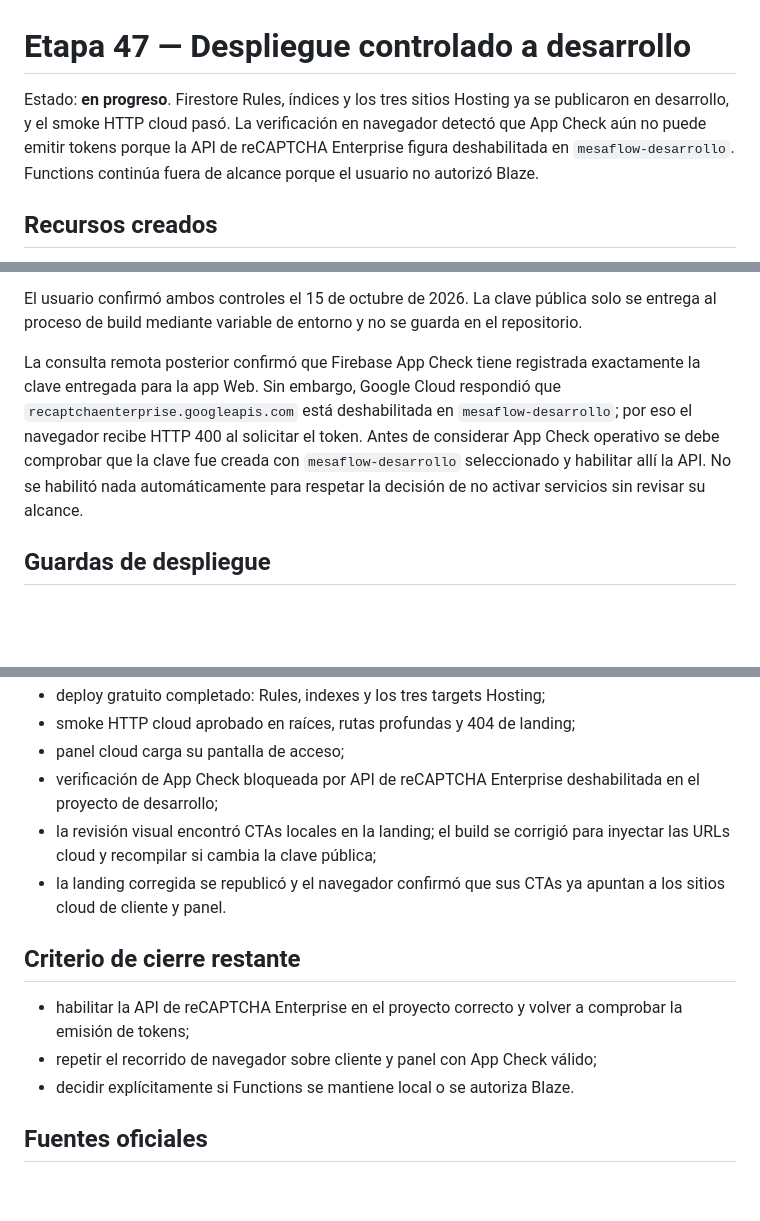
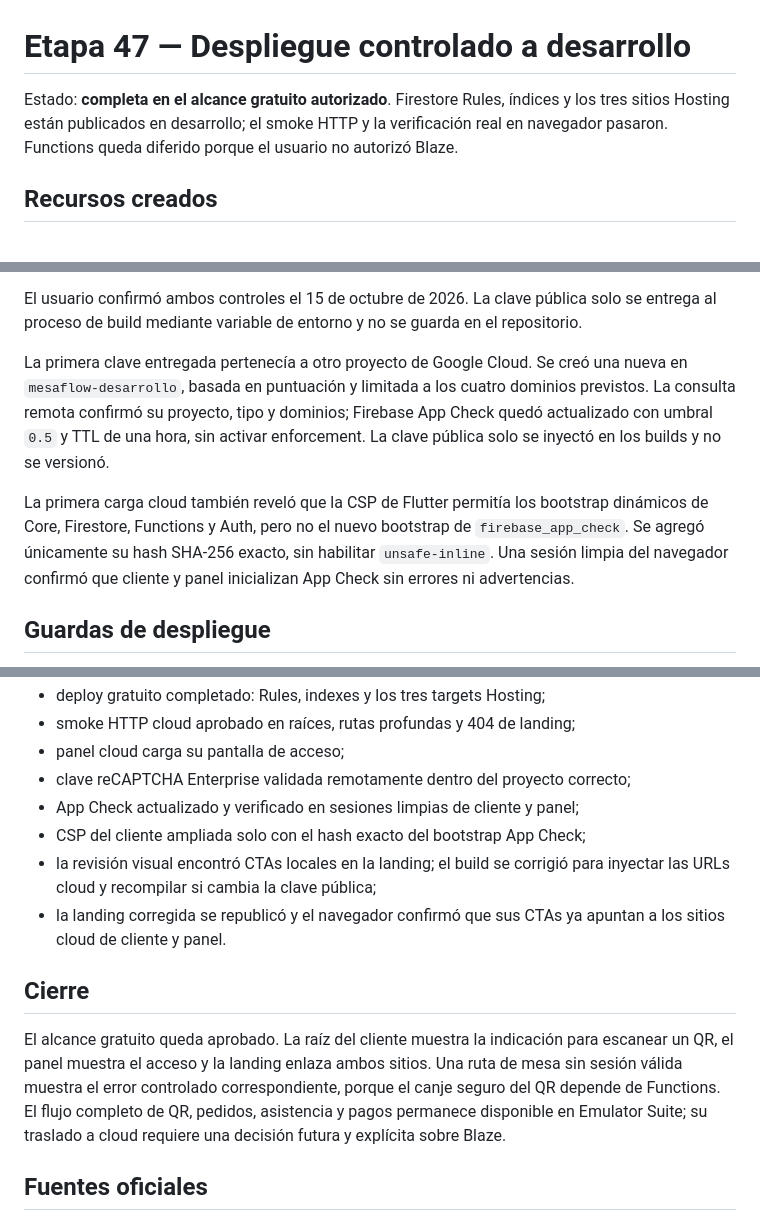
Before and after one commit to baualaniz/MesaFlow, a Markdown page: docs/stage-47-development-deployment.md, 3 parts joined by grey strips. GitHub-like rendering; blank space fills up the shorter version.

Commit message:
docs(deploy): close free development deployment

```diff
--- a/docs/stage-47-development-deployment.md
+++ b/docs/stage-47-development-deployment.md
@@ -1,10 +1,9 @@
 # Etapa 47 — Despliegue controlado a desarrollo
 
-Estado: **en progreso**. Firestore Rules, índices y los tres sitios Hosting ya
-se publicaron en desarrollo, y el smoke HTTP cloud pasó. La verificación en
-navegador detectó que App Check aún no puede emitir tokens porque la API de
-reCAPTCHA Enterprise figura deshabilitada en `mesaflow-desarrollo`. Functions
-continúa fuera de alcance porque el usuario no autorizó Blaze.
+Estado: **completa en el alcance gratuito autorizado**. Firestore Rules,
+índices y los tres sitios Hosting están publicados en desarrollo; el smoke HTTP
+y la verificación real en navegador pasaron. Functions queda diferido porque el
+usuario no autorizó Blaze.
 
 ## Recursos creados
 
@@ -65,14 +64,18 @@ El usuario confirmó ambos controles el 15 de octubre de 2026. La clave pública
 solo se entrega al proceso de build mediante variable de entorno y no se guarda
 en el repositorio.
 
-La consulta remota posterior confirmó que Firebase App Check tiene registrada
-exactamente la clave entregada para la app Web. Sin embargo, Google Cloud
-respondió que `recaptchaenterprise.googleapis.com` está deshabilitada en
-`mesaflow-desarrollo`; por eso el navegador recibe HTTP 400 al solicitar el
-token. Antes de considerar App Check operativo se debe comprobar que la clave
-fue creada con `mesaflow-desarrollo` seleccionado y habilitar allí la API. No se
-habilitó nada automáticamente para respetar la decisión de no activar servicios
-sin revisar su alcance.
+La primera clave entregada pertenecía a otro proyecto de Google Cloud. Se creó
+una nueva en `mesaflow-desarrollo`, basada en puntuación y limitada a los cuatro
+dominios previstos. La consulta remota confirmó su proyecto, tipo y dominios;
+Firebase App Check quedó actualizado con umbral `0.5` y TTL de una hora, sin
+activar enforcement. La clave pública solo se inyectó en los builds y no se
+versionó.
+
+La primera carga cloud también reveló que la CSP de Flutter permitía los
+bootstrap dinámicos de Core, Firestore, Functions y Auth, pero no el nuevo
+bootstrap de `firebase_app_check`. Se agregó únicamente su hash SHA-256 exacto,
+sin habilitar `unsafe-inline`. Una sesión limpia del navegador confirmó que
+cliente y panel inicializan App Check sin errores ni advertencias.
 
 ## Guardas de despliegue
 
@@ -128,19 +131,22 @@ hasta autorizar y configurar el backend cloud.
 - deploy gratuito completado: Rules, indexes y los tres targets Hosting;
 - smoke HTTP cloud aprobado en raíces, rutas profundas y 404 de landing;
 - panel cloud carga su pantalla de acceso;
-- verificación de App Check bloqueada por API de reCAPTCHA Enterprise
-  deshabilitada en el proyecto de desarrollo;
+- clave reCAPTCHA Enterprise validada remotamente dentro del proyecto correcto;
+- App Check actualizado y verificado en sesiones limpias de cliente y panel;
+- CSP del cliente ampliada solo con el hash exacto del bootstrap App Check;
 - la revisión visual encontró CTAs locales en la landing; el build se corrigió
   para inyectar las URLs cloud y recompilar si cambia la clave pública;
 - la landing corregida se republicó y el navegador confirmó que sus CTAs ya
   apuntan a los sitios cloud de cliente y panel.
 
-## Criterio de cierre restante
+## Cierre
 
-- habilitar la API de reCAPTCHA Enterprise en el proyecto correcto y volver a
-  comprobar la emisión de tokens;
-- repetir el recorrido de navegador sobre cliente y panel con App Check válido;
-- decidir explícitamente si Functions se mantiene local o se autoriza Blaze.
+El alcance gratuito queda aprobado. La raíz del cliente muestra la indicación
+para escanear un QR, el panel muestra el acceso y la landing enlaza ambos sitios.
+Una ruta de mesa sin sesión válida muestra el error controlado correspondiente,
+porque el canje seguro del QR depende de Functions. El flujo completo de QR,
+pedidos, asistencia y pagos permanece disponible en Emulator Suite; su traslado
+a cloud requiere una decisión futura y explícita sobre Blaze.
 
 ## Fuentes oficiales
 
```
Also changed, not shown: docs/master-plan.md (+5 -7 lines).
